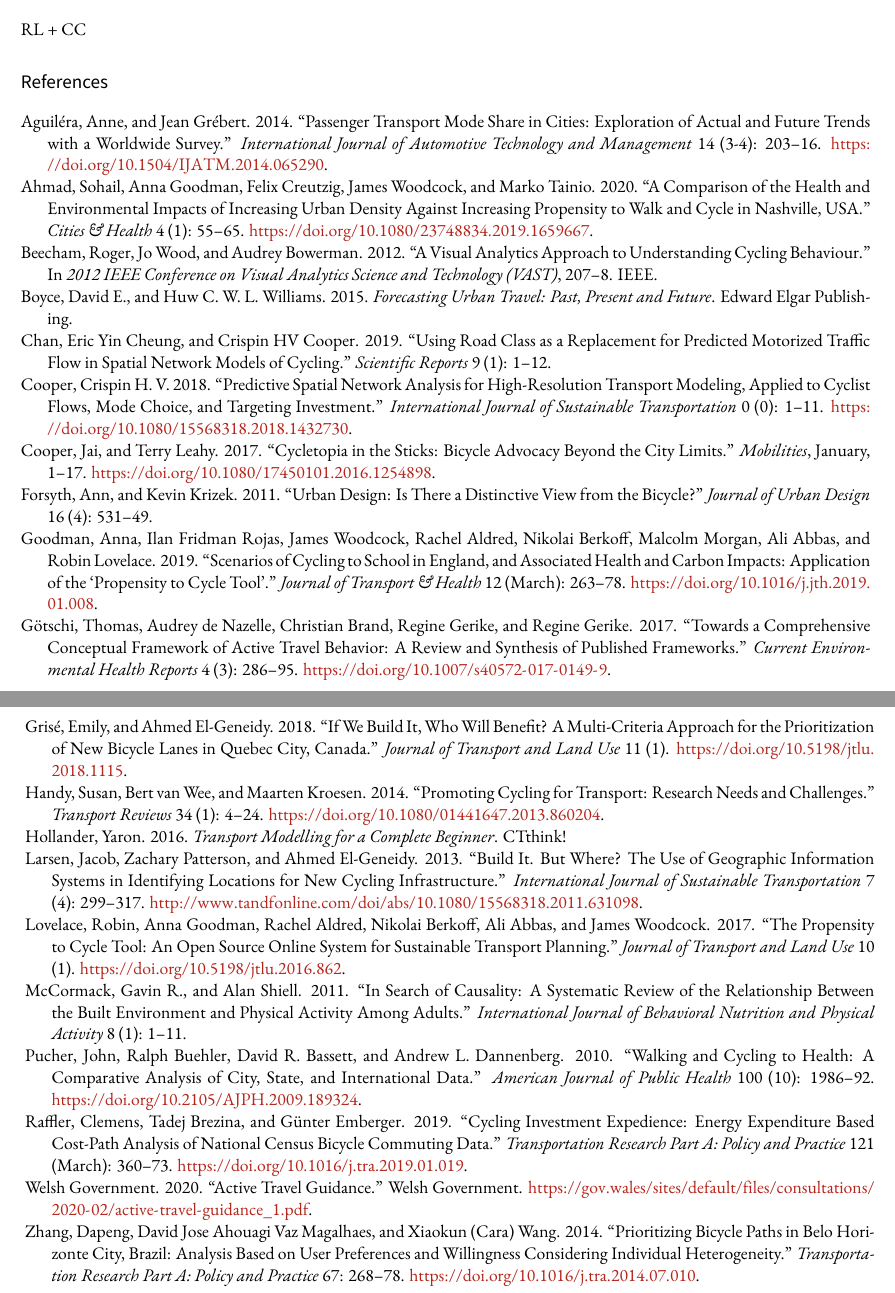
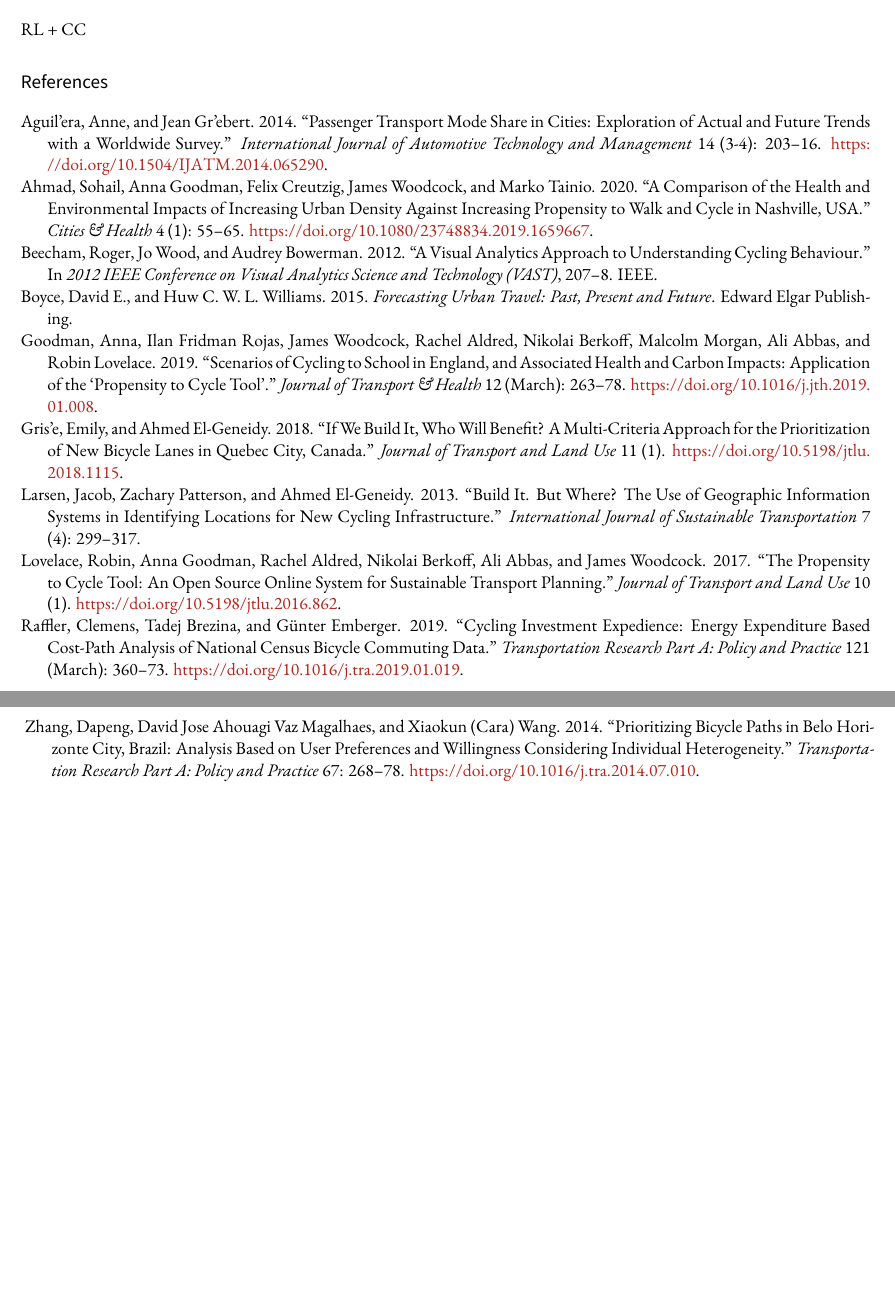
Before and after one commit to Robinlovelace/cyclemon, a LaTeX document (paper/README.tex): two parts of pages 5 and 6 of 6, joined at a grey line, cut so that both start at the same text, the shorter picture padded with empty space. Compiled offline with XeLaTeX; a missing font is replaced by an installed copy or a similar font.

```diff
--- a/paper/README.tex
+++ b/paper/README.tex
@@ -222,7 +222,7 @@
 \hypertarget{refs}{}
 \begin{CSLReferences}{1}{0}
 \leavevmode\hypertarget{ref-aguilera_passenger_2014}{}%
-Aguiléra, Anne, and Jean Grébert. 2014. {``Passenger Transport Mode Share in Cities: Exploration of Actual and Future Trends with a Worldwide Survey.''} \emph{International Journal of Automotive Technology and Management} 14 (3-4): 203--16. \url{https://doi.org/10.1504/IJATM.2014.065290}.
+Aguil'era, Anne, and Jean Gr'ebert. 2014. {``Passenger Transport Mode Share in Cities: Exploration of Actual and Future Trends with a Worldwide Survey.''} \emph{International Journal of Automotive Technology and Management} 14 (3-4): 203--16. \url{https://doi.org/10.1504/IJATM.2014.065290}.
 
 \leavevmode\hypertarget{ref-ahmad_comparison_2020}{}%
 Ahmad, Sohail, Anna Goodman, Felix Creutzig, James Woodcock, and Marko Tainio. 2020. {``A Comparison of the Health and Environmental Impacts of Increasing Urban Density Against Increasing Propensity to Walk and Cycle in {Nashville}, {USA}.''} \emph{Cities \& Health} 4 (1): 55--65. \url{https://doi.org/10.1080/23748834.2019.1659667}.
@@ -233,50 +233,20 @@
 \leavevmode\hypertarget{ref-boyce_forecasting_2015}{}%
 Boyce, David E., and Huw C. W. L. Williams. 2015. \emph{Forecasting {Urban Travel}: {Past}, {Present} and {Future}}. {Edward Elgar Publishing}.
 
-\leavevmode\hypertarget{ref-chan_using_2019}{}%
-Chan, Eric Yin Cheung, and Crispin HV Cooper. 2019. {``Using Road Class as a Replacement for Predicted Motorized Traffic Flow in Spatial Network Models of Cycling.''} \emph{Scientific Reports} 9 (1): 1--12.
-
-\leavevmode\hypertarget{ref-cooper_predictive_2018}{}%
-Cooper, Crispin H. V. 2018. {``Predictive Spatial Network Analysis for High-Resolution Transport Modeling, Applied to Cyclist Flows, Mode Choice, and Targeting Investment.''} \emph{International Journal of Sustainable Transportation} 0 (0): 1--11. \url{https://doi.org/10.1080/15568318.2018.1432730}.
-
-\leavevmode\hypertarget{ref-cooper_cycletopia_2017}{}%
-Cooper, Jai, and Terry Leahy. 2017. {``Cycletopia in the Sticks: Bicycle Advocacy Beyond the City Limits.''} \emph{Mobilities}, January, 1--17. \url{https://doi.org/10.1080/17450101.2016.1254898}.
-
-\leavevmode\hypertarget{ref-forsyth_urban_2011}{}%
-Forsyth, Ann, and Kevin Krizek. 2011. {``Urban Design: Is There a Distinctive View from the Bicycle?''} \emph{Journal of Urban Design} 16 (4): 531--49.
-
 \leavevmode\hypertarget{ref-goodman_scenarios_2019}{}%
 Goodman, Anna, Ilan Fridman Rojas, James Woodcock, Rachel Aldred, Nikolai Berkoff, Malcolm Morgan, Ali Abbas, and Robin Lovelace. 2019. {``Scenarios of Cycling to School in {England}, and Associated Health and Carbon Impacts: {Application} of the {`{Propensity} to {Cycle Tool}'}.''} \emph{Journal of Transport \& Health} 12 (March): 263--78. \url{https://doi.org/10.1016/j.jth.2019.01.008}.
 
-\leavevmode\hypertarget{ref-gotschi_comprehensive_2017}{}%
-Götschi, Thomas, Audrey de Nazelle, Christian Brand, Regine Gerike, and Regine Gerike. 2017. {``Towards a {Comprehensive Conceptual Framework} of {Active Travel Behavior}: A {Review} and {Synthesis} of {Published Frameworks}.''} \emph{Current Environmental Health Reports} 4 (3): 286--95. \url{https://doi.org/10.1007/s40572-017-0149-9}.
-
 \leavevmode\hypertarget{ref-grise_if_2018}{}%
-Grisé, Emily, and Ahmed El-Geneidy. 2018. {``If We Build It, Who Will Benefit? {A} Multi-Criteria Approach for the Prioritization of New Bicycle Lanes in {Quebec City}, {Canada}.''} \emph{Journal of Transport and Land Use} 11 (1). \url{https://doi.org/10.5198/jtlu.2018.1115}.
-
-\leavevmode\hypertarget{ref-handy_promoting_2014}{}%
-Handy, Susan, Bert van Wee, and Maarten Kroesen. 2014. {``Promoting {Cycling} for {Transport}: {Research Needs} and {Challenges}.''} \emph{Transport Reviews} 34 (1): 4--24. \url{https://doi.org/10.1080/01441647.2013.860204}.
-
-\leavevmode\hypertarget{ref-hollander_transport_2016}{}%
-Hollander, Yaron. 2016. \emph{Transport {Modelling} for a {Complete Beginner}}. {CTthink!}
+Gris'e, Emily, and Ahmed El-Geneidy. 2018. {``If We Build It, Who Will Benefit? {A} Multi-Criteria Approach for the Prioritization of New Bicycle Lanes in {Quebec City}, {Canada}.''} \emph{Journal of Transport and Land Use} 11 (1). \url{https://doi.org/10.5198/jtlu.2018.1115}.
 
 \leavevmode\hypertarget{ref-larsen_build_2013}{}%
-Larsen, Jacob, Zachary Patterson, and Ahmed El-Geneidy. 2013. {``Build It. {But} Where? {The} Use of Geographic Information Systems in Identifying Locations for New Cycling Infrastructure.''} \emph{International Journal of Sustainable Transportation} 7 (4): 299--317. \url{http://www.tandfonline.com/doi/abs/10.1080/15568318.2011.631098}.
+Larsen, Jacob, Zachary Patterson, and Ahmed El-Geneidy. 2013. {``Build It. {But} Where? {The} Use of Geographic Information Systems in Identifying Locations for New Cycling Infrastructure.''} \emph{International Journal of Sustainable Transportation} 7 (4): 299--317.
 
 \leavevmode\hypertarget{ref-lovelace_propensity_2017}{}%
 Lovelace, Robin, Anna Goodman, Rachel Aldred, Nikolai Berkoff, Ali Abbas, and James Woodcock. 2017. {``The {Propensity} to {Cycle Tool}: {An} Open Source Online System for Sustainable Transport Planning.''} \emph{Journal of Transport and Land Use} 10 (1). \url{https://doi.org/10.5198/jtlu.2016.862}.
 
-\leavevmode\hypertarget{ref-mccormack_search_2011}{}%
-McCormack, Gavin R., and Alan Shiell. 2011. {``In Search of Causality: A Systematic Review of the Relationship Between the Built Environment and Physical Activity Among Adults.''} \emph{International Journal of Behavioral Nutrition and Physical Activity} 8 (1): 1--11.
-
-\leavevmode\hypertarget{ref-pucher_walking_2010}{}%
-Pucher, John, Ralph Buehler, David R. Bassett, and Andrew L. Dannenberg. 2010. {``Walking and Cycling to Health: {A} Comparative Analysis of City, State, and International Data.''} \emph{American Journal of Public Health} 100 (10): 1986--92. \url{https://doi.org/10.2105/AJPH.2009.189324}.
-
 \leavevmode\hypertarget{ref-raffler_cycling_2019}{}%
 Raffler, Clemens, Tadej Brezina, and Günter Emberger. 2019. {``Cycling Investment Expedience: {Energy} Expenditure Based {Cost}-{Path Analysis} of National Census Bicycle Commuting Data.''} \emph{Transportation Research Part A: Policy and Practice} 121 (March): 360--73. \url{https://doi.org/10.1016/j.tra.2019.01.019}.
-
-\leavevmode\hypertarget{ref-welshgovernment_active_2020}{}%
-Welsh Government. 2020. {``Active {Travel Guidance}.''} {Welsh Government}. \url{https://gov.wales/sites/default/files/consultations/2020-02/active-travel-guidance_1.pdf}.
 
 \leavevmode\hypertarget{ref-zhang_prioritizing_2014}{}%
 Zhang, Dapeng, David Jose Ahouagi Vaz Magalhaes, and Xiaokun (Cara) Wang. 2014. {``Prioritizing Bicycle Paths in {Belo Horizonte City}, {Brazil}: {Analysis} Based on User Preferences and Willingness Considering Individual Heterogeneity.''} \emph{Transportation Research Part A: Policy and Practice} 67: 268--78. \url{https://doi.org/10.1016/j.tra.2014.07.010}.
```
Also changed, not shown: paper/jtlu-logo-red.pdf (added), paper/README.tex (12 more changed lines), 2 other files.
